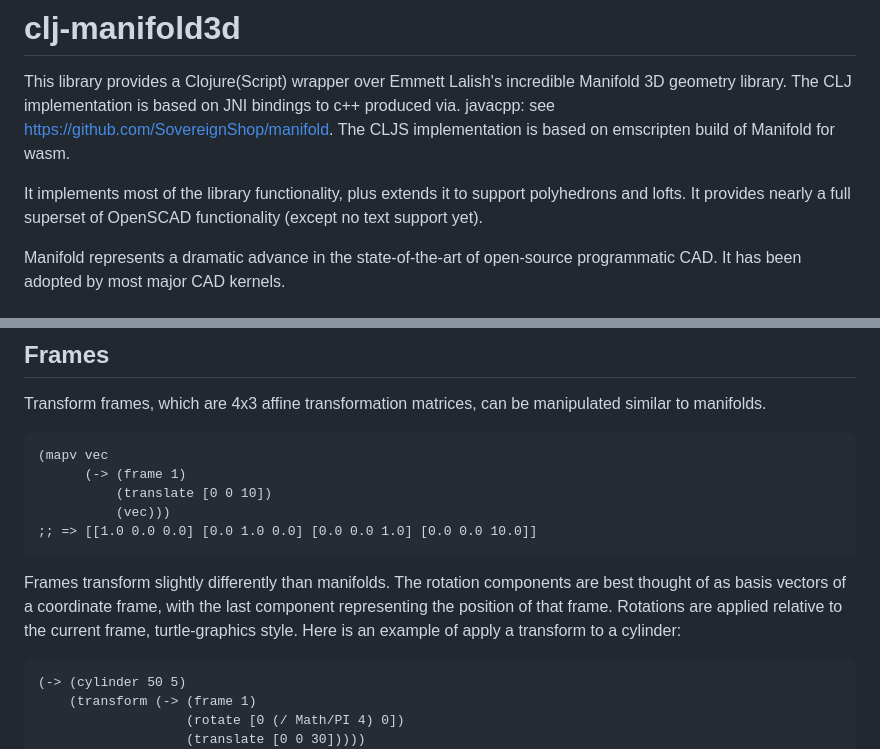
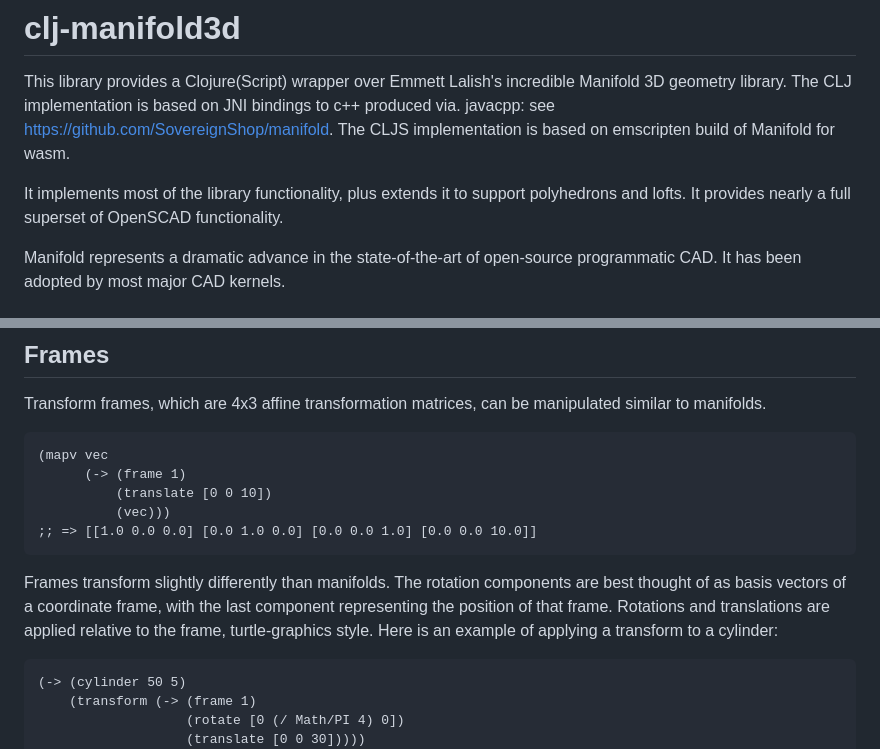
Before and after one commit to SovereignShop/clj-manifold3d, a Markdown page: README.md, 2 parts joined by grey strips. Rendered like a GitHub page.

````diff
--- a/README.md
+++ b/README.md
@@ -5,7 +5,7 @@
 
 This library provides a Clojure(Script) wrapper over Emmett Lalish's incredible Manifold 3D geometry library. The CLJ implementation is based on JNI bindings to c++ produced via. javacpp: see https://github.com/SovereignShop/manifold. The CLJS implementation is based on emscripten build of Manifold for wasm.
 
-It implements most of the library functionality, plus extends it to support polyhedrons and lofts. It provides nearly a full superset of OpenSCAD functionality (except no text support yet).
+It implements most of the library functionality, plus extends it to support polyhedrons and lofts. It provides nearly a full superset of OpenSCAD functionality.
 
 Manifold represents a dramatic advance in the state-of-the-art of open-source programmatic CAD. It has been adopted by most major CAD kernels.
 
@@ -127,7 +130,7 @@ Transform frames, which are 4x3 affine transformation matrices, can be manipulat
 ;; => [[1.0 0.0 0.0] [0.0 1.0 0.0] [0.0 0.0 1.0] [0.0 0.0 10.0]]
 ```
 
-Frames transform slightly differently than manifolds. The rotation components are best thought of as basis vectors of a coordinate frame, with the last component representing the position of that frame. Rotations are applied relative to the current frame, turtle-graphics style. Here is an example of apply a transform to a cylinder:
+Frames transform slightly differently than manifolds. The rotation components are best thought of as basis vectors of a coordinate frame, with the last component representing the position of that frame. Rotations and translations are applied relative to the frame, turtle-graphics style. Here is an example of applying a transform to a cylinder:
 
 
 ``` clojure
````
Also changed, not shown: other parts of README.md (+17 -3 lines), resources/images/text.png.
